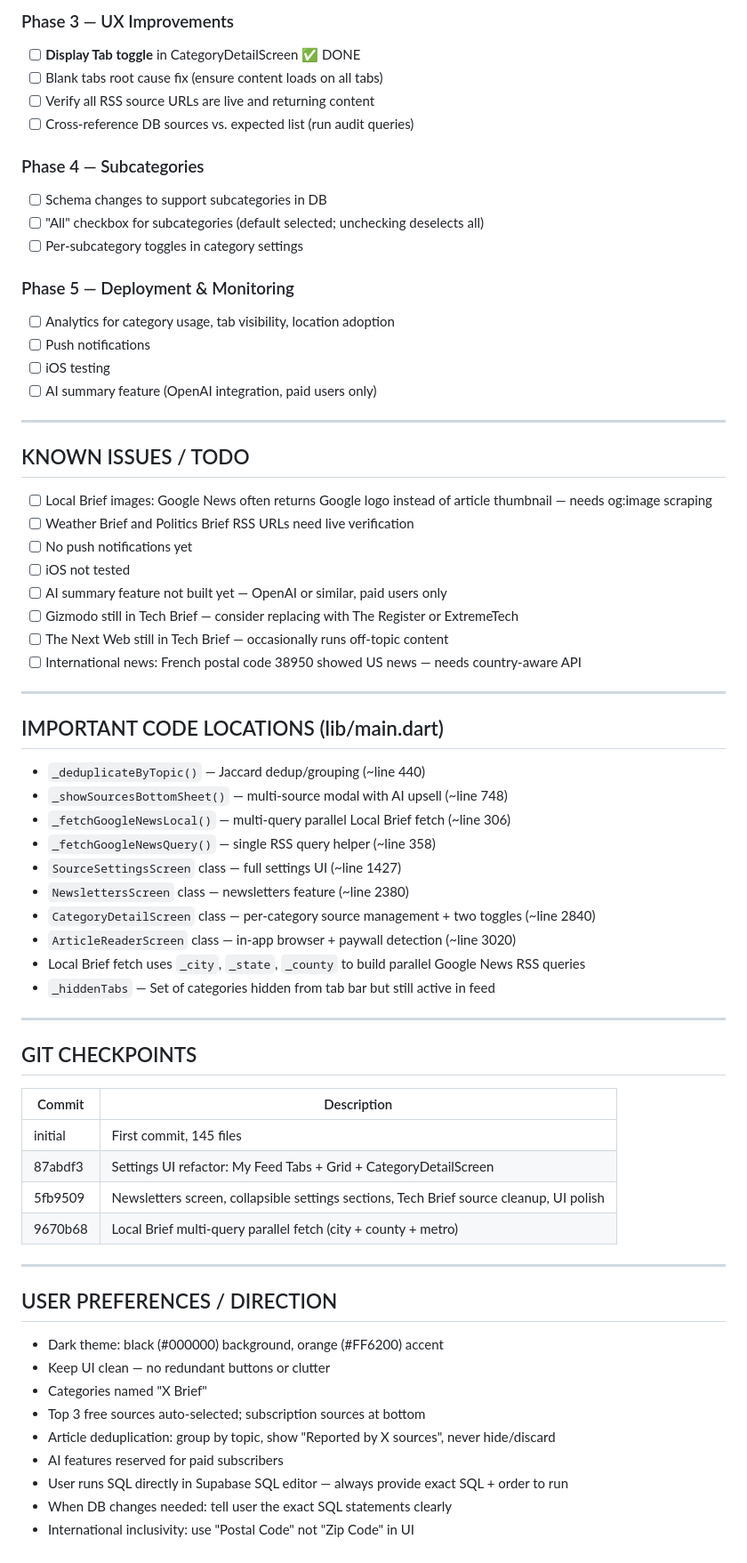
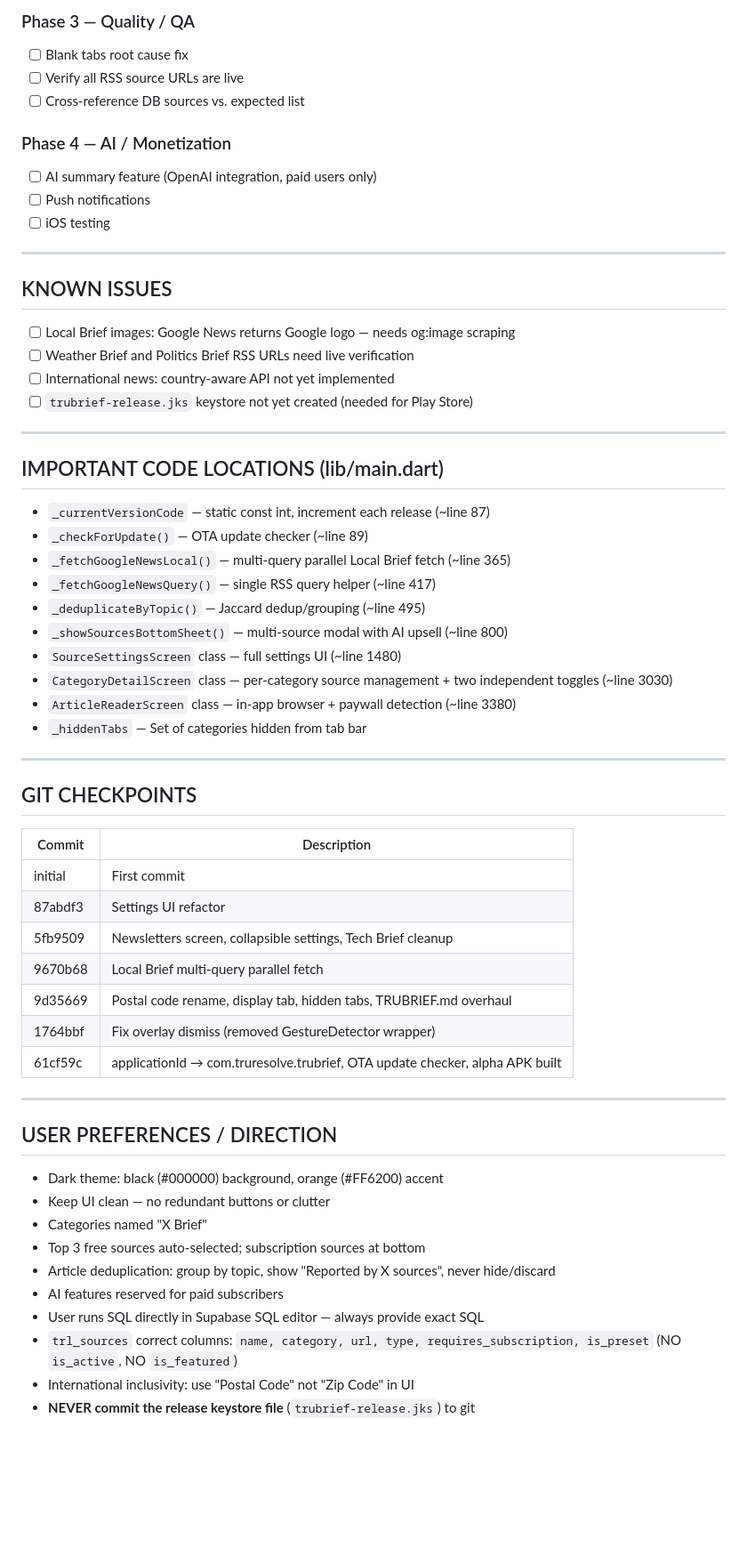
Before and after one commit to jer-rar/Tru-Brief, a Markdown page: lib/TRUBRIEF.md, the part around one of its changes. Shown at 89% size. Rendered like a GitHub page; blank space fills up the shorter version.

```diff
--- a/lib/TRUBRIEF.md
+++ b/lib/TRUBRIEF.md
@@ -214,56 +255,48 @@ ON CONFLICT (url) DO NOTHING;
 
-### Phase 3 — UX Improvements
-- [ ] **Display Tab toggle** in CategoryDetailScreen ✅ DONE
-- [ ] Blank tabs root cause fix (ensure content loads on all tabs)
-- [ ] Verify all RSS source URLs are live and returning content
-- [ ] Cross-reference DB sources vs. expected list (run audit queries)
+### Phase 3 — Quality / QA
+- [ ] Blank tabs root cause fix
+- [ ] Verify all RSS source URLs are live
+- [ ] Cross-reference DB sources vs. expected list
 
-### Phase 4 — Subcategories
-- [ ] Schema changes to support subcategories in DB
-- [ ] "All" checkbox for subcategories (default selected; unchecking deselects all)
-- [ ] Per-subcategory toggles in category settings
-
-### Phase 5 — Deployment & Monitoring
-- [ ] Analytics for category usage, tab visibility, location adoption
+### Phase 4 — AI / Monetization
+- [ ] AI summary feature (OpenAI integration, paid users only)
 - [ ] Push notifications
 - [ ] iOS testing
-- [ ] AI summary feature (OpenAI integration, paid users only)
 
 ---
 
-## KNOWN ISSUES / TODO
-- [ ] Local Brief images: Google News often returns Google logo instead of article thumbnail — needs og:image scraping
+## KNOWN ISSUES
+- [ ] Local Brief images: Google News returns Google logo — needs og:image scraping
 - [ ] Weather Brief and Politics Brief RSS URLs need live verification
-- [ ] No push notifications yet
-- [ ] iOS not tested
-- [ ] AI summary feature not built yet — OpenAI or similar, paid users only
-- [ ] Gizmodo still in Tech Brief — consider replacing with The Register or ExtremeTech
-- [ ] The Next Web still in Tech Brief — occasionally runs off-topic content
-- [ ] International news: French postal code 38950 showed US news — needs country-aware API
+- [ ] International news: country-aware API not yet implemented
+- [ ] `trubrief-release.jks` keystore not yet created (needed for Play Store)
 
 ---
 
 ## IMPORTANT CODE LOCATIONS (lib/main.dart)
-- `_deduplicateByTopic()` — Jaccard dedup/grouping (~line 440)
-- `_showSourcesBottomSheet()` — multi-source modal with AI upsell (~line 748)
-- `_fetchGoogleNewsLocal()` — multi-query parallel Local Brief fetch (~line 306)
-- `_fetchGoogleNewsQuery()` — single RSS query helper (~line 358)
-- `SourceSettingsScreen` class — full settings UI (~line 1427)
-- `NewslettersScreen` class — newsletters feature (~line 2380)
-- `CategoryDetailScreen` class — per-category source management + two toggles (~line 2840)
-- `ArticleReaderScreen` class — in-app browser + paywall detection (~line 3020)
-- Local Brief fetch uses `_city`, `_state`, `_county` to build parallel Google News RSS queries
-- `_hiddenTabs` — Set of categories hidden from tab bar but still active in feed
+- `_currentVersionCode` — static const int, increment each release (~line 87)
+- `_checkForUpdate()` — OTA update checker (~line 89)
+- `_fetchGoogleNewsLocal()` — multi-query parallel Local Brief fetch (~line 365)
+- `_fetchGoogleNewsQuery()` — single RSS query helper (~line 417)
+- `_deduplicateByTopic()` — Jaccard dedup/grouping (~line 495)
+- `_showSourcesBottomSheet()` — multi-source modal with AI upsell (~line 800)
+- `SourceSettingsScreen` class — full settings UI (~line 1480)
+- `CategoryDetailScreen` class — per-category source management + two independent toggles (~line 3030)
+- `ArticleReaderScreen` class — in-app browser + paywall detection (~line 3380)
+- `_hiddenTabs` — Set of categories hidden from tab bar
 
 ---
 
 ## GIT CHECKPOINTS
 | Commit | Description |
 |---|---|
-| initial | First commit, 145 files |
-| 87abdf3 | Settings UI refactor: My Feed Tabs + Grid + CategoryDetailScreen |
-| 5fb9509 | Newsletters screen, collapsible settings sections, Tech Brief source cleanup, UI polish |
-| 9670b68 | Local Brief multi-query parallel fetch (city + county + metro) |
+| initial | First commit |
+| 87abdf3 | Settings UI refactor |
+| 5fb9509 | Newsletters screen, collapsible settings, Tech Brief cleanup |
+| 9670b68 | Local Brief multi-query parallel fetch |
+| 9d35669 | Postal code rename, display tab, hidden tabs, TRUBRIEF.md overhaul |
+| 1764bbf | Fix overlay dismiss (removed GestureDetector wrapper) |
+| 61cf59c | applicationId → com.truresolve.trubrief, OTA update checker, alpha APK built |
 
 ---
 
@@ -274,6 +307,7 @@ ON CONFLICT (url) DO NOTHING;
 - Top 3 free sources auto-selected; subscription sources at bottom
 - Article deduplication: group by topic, show "Reported by X sources", never hide/discard
 - AI features reserved for paid subscribers
-- User runs SQL directly in Supabase SQL editor — always provide exact SQL + order to run
-- When DB changes needed: tell user the exact SQL statements clearly
+- User runs SQL directly in Supabase SQL editor — always provide exact SQL
+- `trl_sources` correct columns: `name, category, url, type, requires_subscription, is_preset` (NO `is_active`, NO `is_featured`)
 - International inclusivity: use "Postal Code" not "Zip Code" in UI
+- **NEVER commit the release keystore file** (`trubrief-release.jks`) to git
```
Also changed, not shown: other parts of lib/TRUBRIEF.md (+138 -97 lines).
